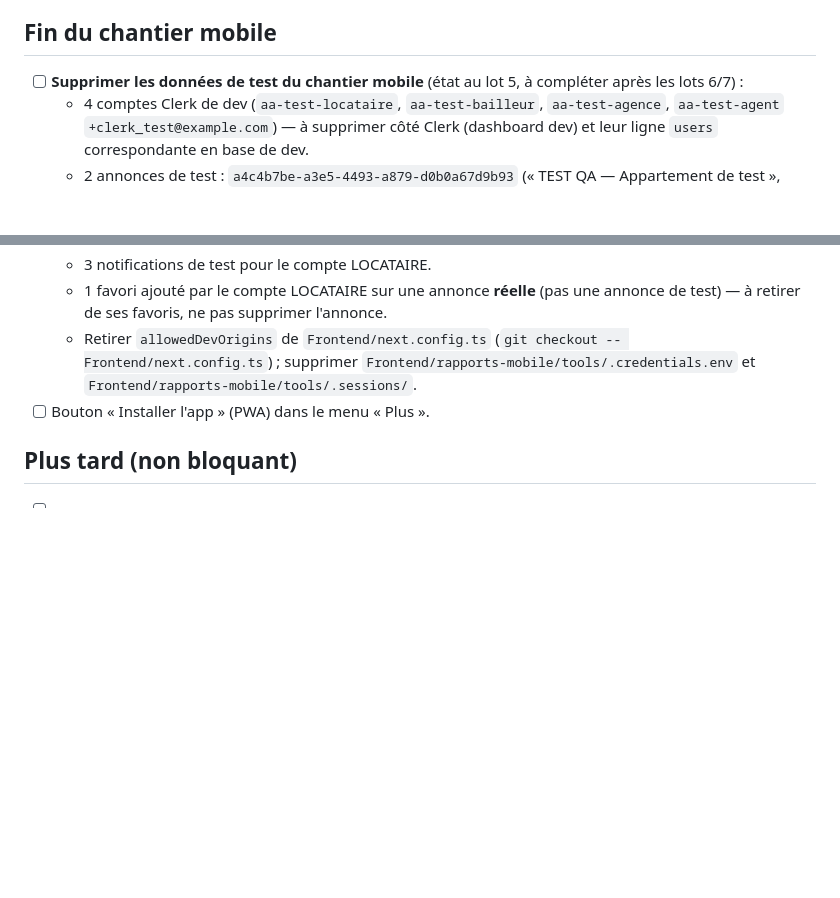
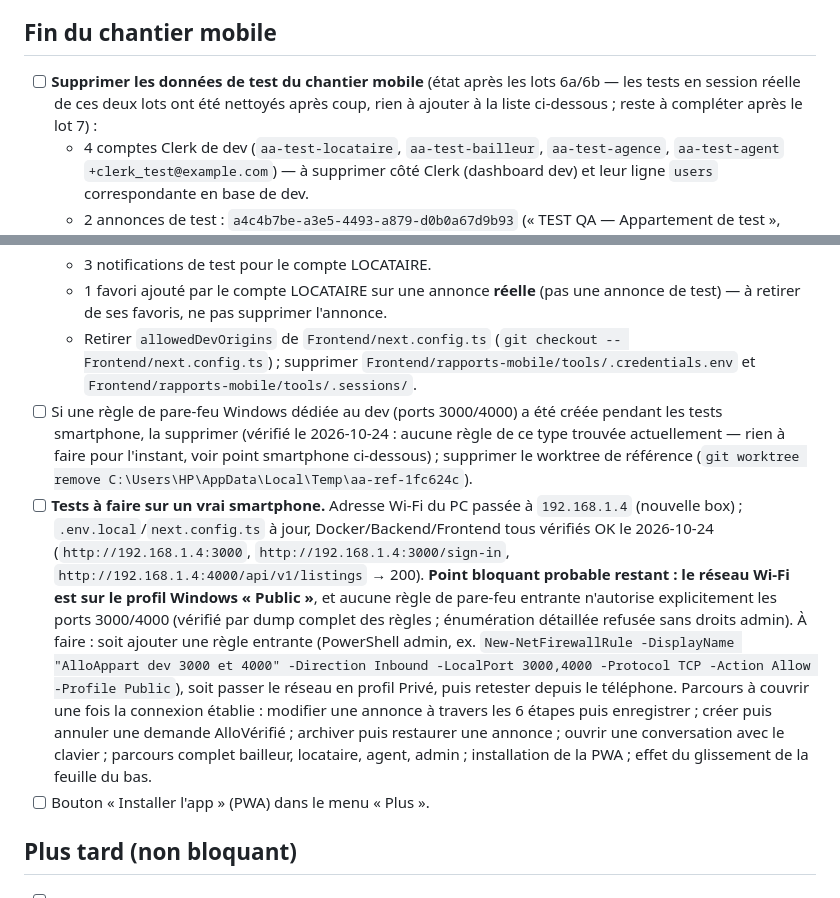
Before and after one commit to Malick2NIANG/AlloAppart2, a Markdown page: TODO_PRODUCTION.md, 2 parts joined by grey strips. Rendered like a GitHub page; blank space fills up the shorter version.

Commit message:
docs: TODO production — nettoyage fin de chantier mobile et tests smartphone
Co-Authored-By: Claude Sonnet 5 <noreply@anthropic.com>

```diff
--- a/TODO_PRODUCTION.md
+++ b/TODO_PRODUCTION.md
@@ -46,7 +46,7 @@ Seul ce qui reste à faire est listé ici (mis à jour le 2026-10-13). Le code,
 
 ## Fin du chantier mobile
 
-- [ ] **Supprimer les données de test du chantier mobile** (état au lot 5, à compléter après les lots 6/7) :
+- [ ] **Supprimer les données de test du chantier mobile** (état après les lots 6a/6b — les tests en session réelle de ces deux lots ont été nettoyés après coup, rien à ajouter à la liste ci-dessous ; reste à compléter après le lot 7) :
   - 4 comptes Clerk de dev (`aa-test-locataire`, `aa-test-bailleur`, `aa-test-agence`, `aa-test-agent` `+clerk_test@example.com`) — à supprimer côté Clerk (dashboard dev) et leur ligne `users` correspondante en base de dev.
   - 2 annonces de test : `a4c4b7be-a3e5-4493-a879-d0b0a67d9b93` (« TEST QA — Appartement de test », compte BAILLEUR) et `b10922c2-adc1-46ea-827d-2f6c3d4539cc` (« TEST QA — Studio agence », compte PRO_AGENCE) — leur suppression entraîne en cascade réservations/vérifications/rooms liées.
   - 6 réservations de test sur `a4c4b7be…` (statuts PENDING/CONFIRMED/COMPLETED/CANCELLED/DISPUTED), avec 1 avis (review) et des reçus PDF associés.
@@ -56,6 +56,8 @@ Seul ce qui reste à faire est listé ici (mis à jour le 2026-10-13). Le code,
   - 3 notifications de test pour le compte LOCATAIRE.
   - 1 favori ajouté par le compte LOCATAIRE sur une annonce **réelle** (pas une annonce de test) — à retirer de ses favoris, ne pas supprimer l'annonce.
   - Retirer `allowedDevOrigins` de `Frontend/next.config.ts` (`git checkout -- Frontend/next.config.ts`) ; supprimer `Frontend/rapports-mobile/tools/.credentials.env` et `Frontend/rapports-mobile/tools/.sessions/`.
+- [ ] Si une règle de pare-feu Windows dédiée au dev (ports 3000/4000) a été créée pendant les tests smartphone, la supprimer (vérifié le 2026-10-24 : aucune règle de ce type trouvée actuellement — rien à faire pour l'instant, voir point smartphone ci-dessous) ; supprimer le worktree de référence (`git worktree remove C:\Users\HP\AppData\Local\Temp\aa-ref-1fc624c`).
+- [ ] **Tests à faire sur un vrai smartphone.** Adresse Wi-Fi du PC passée à `192.168.1.4` (nouvelle box) ; `.env.local`/`next.config.ts` à jour, Docker/Backend/Frontend tous vérifiés OK le 2026-10-24 (`http://192.168.1.4:3000`, `http://192.168.1.4:3000/sign-in`, `http://192.168.1.4:4000/api/v1/listings` → 200). **Point bloquant probable restant : le réseau Wi-Fi est sur le profil Windows « Public »**, et aucune règle de pare-feu entrante n'autorise explicitement les ports 3000/4000 (vérifié par dump complet des règles ; énumération détaillée refusée sans droits admin). À faire : soit ajouter une règle entrante (PowerShell admin, ex. `New-NetFirewallRule -DisplayName "AlloAppart dev 3000 et 4000" -Direction Inbound -LocalPort 3000,4000 -Protocol TCP -Action Allow -Profile Public`), soit passer le réseau en profil Privé, puis retester depuis le téléphone. Parcours à couvrir une fois la connexion établie : modifier une annonce à travers les 6 étapes puis enregistrer ; créer puis annuler une demande AlloVérifié ; archiver puis restaurer une annonce ; ouvrir une conversation avec le clavier ; parcours complet bailleur, locataire, agent, admin ; installation de la PWA ; effet du glissement de la feuille du bas.
 - [ ] Bouton « Installer l'app » (PWA) dans le menu « Plus ».
 
 ## Plus tard (non bloquant)
```
